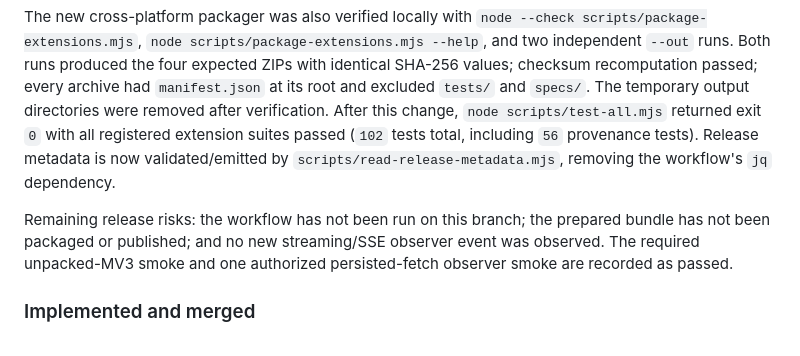
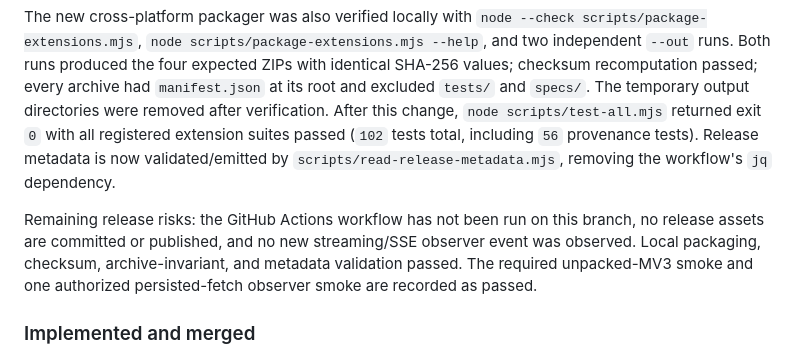
Before and after one commit to Pukujan/custom-extensions, a Markdown page: docs/STATUS.md, the part around the change. Rendered like a GitHub page.

Commit message:
PROV-0001: align release readiness status

```diff
--- a/docs/STATUS.md
+++ b/docs/STATUS.md
@@ -12,7 +12,7 @@ Local verification on 2026-09-20: all four registered suites passed (102 tests t
 
 The new cross-platform packager was also verified locally with `node --check scripts/package-extensions.mjs`, `node scripts/package-extensions.mjs --help`, and two independent `--out` runs. Both runs produced the four expected ZIPs with identical SHA-256 values; checksum recomputation passed; every archive had `manifest.json` at its root and excluded `tests/` and `specs/`. The temporary output directories were removed after verification. After this change, `node scripts/test-all.mjs` returned exit `0` with all registered extension suites passed (`102` tests total, including `56` provenance tests). Release metadata is now validated/emitted by `scripts/read-release-metadata.mjs`, removing the workflow's `jq` dependency.
 
-Remaining release risks: the workflow has not been run on this branch; the prepared bundle has not been packaged or published; and no new streaming/SSE observer event was observed. The required unpacked-MV3 smoke and one authorized persisted-fetch observer smoke are recorded as passed.
+Remaining release risks: the GitHub Actions workflow has not been run on this branch, no release assets are committed or published, and no new streaming/SSE observer event was observed. Local packaging, checksum, archive-invariant, and metadata validation passed. The required unpacked-MV3 smoke and one authorized persisted-fetch observer smoke are recorded as passed.
 
 ### Implemented and merged
 
```
